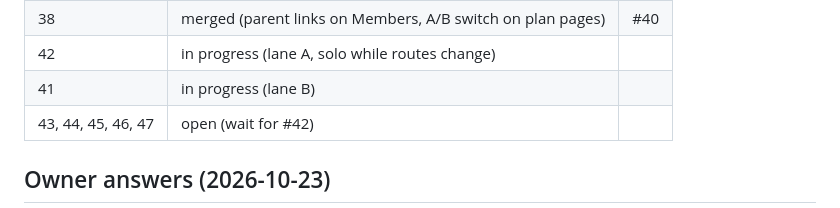
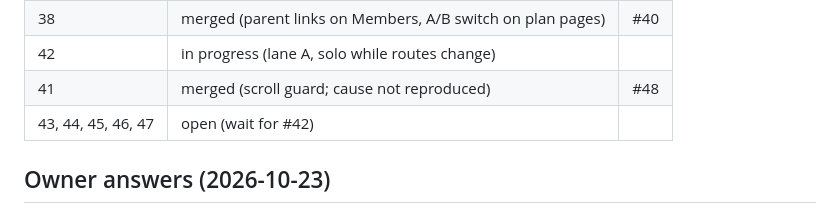
Before and after one commit to tewecske/calbooker, a Markdown page: docs/plan.md, the part around the change. Drawn GitHub-style.

Commit message:
docs(plan): #41 merged
Co-Authored-By: Claude Opus 5.5 <noreply@anthropic.com>
Claude-Session: https://claude.ai/code/session_017T5huEtgheMSVjKfJxrLMC

```diff
--- a/docs/plan.md
+++ b/docs/plan.md
@@ -184,7 +184,7 @@ Progress is in the Status table below. The original first steps were:
 | 37 | merged (demo seed) | #39 |
 | 38 | merged (parent links on Members, A/B switch on plan pages) | #40 |
 | 42 | in progress (lane A, solo while routes change) | |
-| 41 | in progress (lane B) | |
+| 41 | merged (scroll guard; cause not reproduced) | #48 |
 | 43, 44, 45, 46, 47 | open (wait for #42) | |
 
 ## Owner answers (2026-10-23)
```
